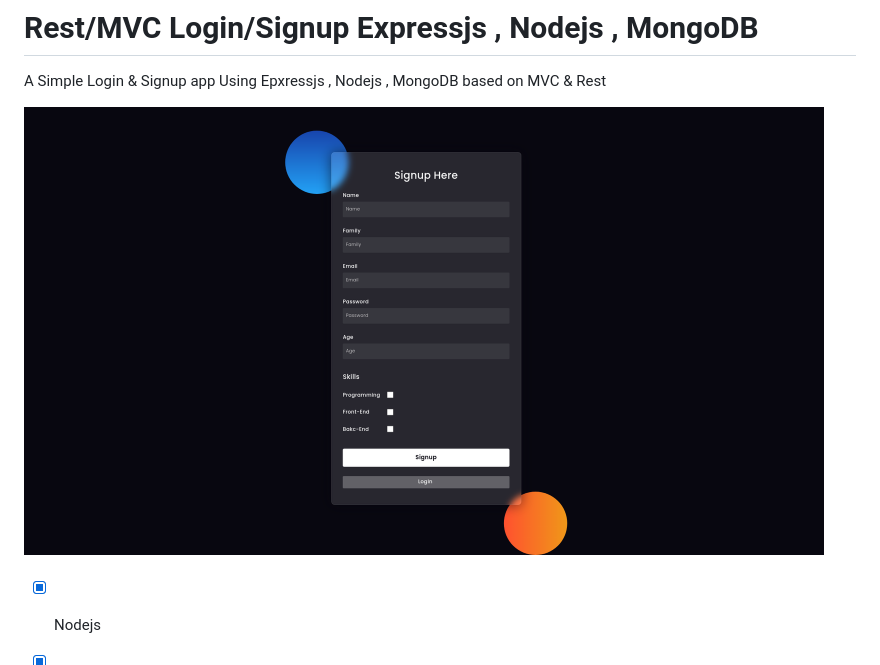
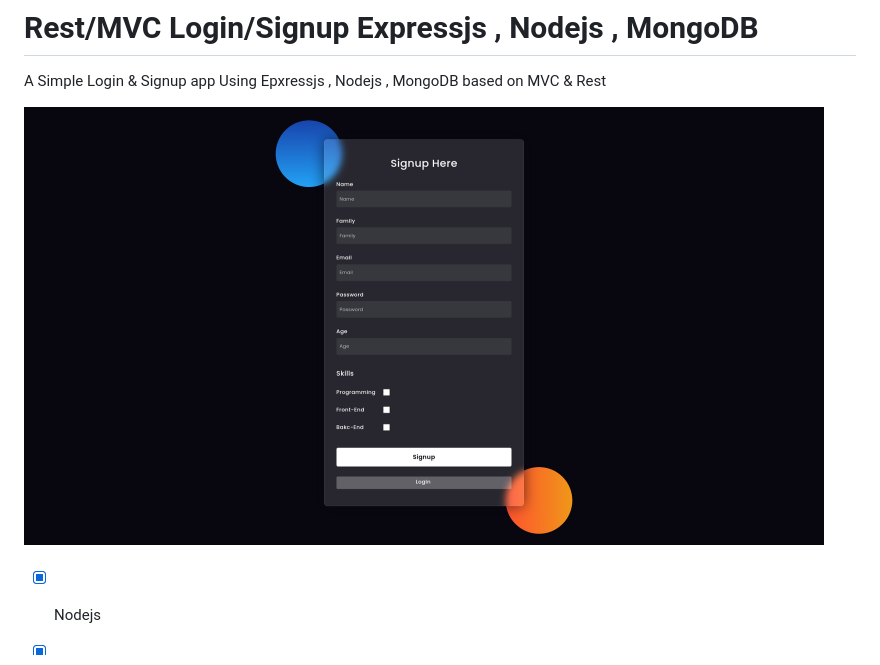
Before and after one commit to am-abazari/MongoDB-Expressjs-Nodejs-Login-Signup, a Markdown page: README.md, the part around the change. Rendered like a GitHub page; pictures changed too: image.png (added), img.png (deleted).

```diff
--- a/README.md
+++ b/README.md
@@ -2,7 +2,7 @@
 
 A Simple Login & Signup app Using Epxressjs , Nodejs , MongoDB based on MVC & Rest
 
-<img width="800" alt="Img" src="./img.png"/>
+<img width="800" alt="Img" src="./image.png"/>
 <br />
 <br />
 
```
Also changed, not shown: 1 other file.
